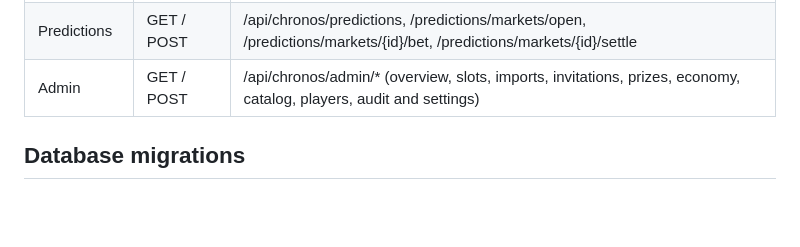
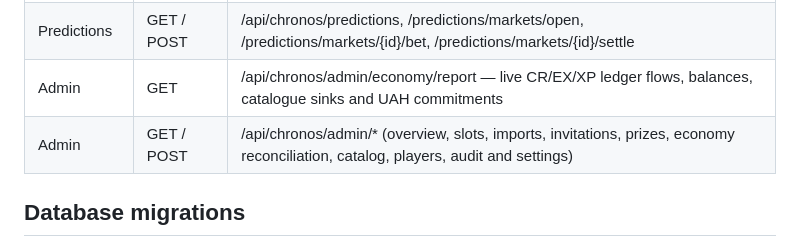
Before and after one commit to denysolshanskiy-hue/mafia-bot, a Markdown page: mafia_bot/CHRONOS_API.md, the part around the change. Drawn GitHub-style; blank space fills up the shorter version.

Commit message:
Document live economy diagnostics endpoint

```diff
--- a/mafia_bot/CHRONOS_API.md
+++ b/mafia_bot/CHRONOS_API.md
@@ -53,7 +53,8 @@ All paths below are authenticated with Telegram initData.
 | Notifications | GET / POST | /api/chronos/notifications, /notifications/{id}/read, /notifications/preferences |
 | Mini-games | GET / POST | /api/chronos/games, /games/{game_code}, /games/sessions/{session_id}/action |
 | Predictions | GET / POST | /api/chronos/predictions, /predictions/markets/open, /predictions/markets/{id}/bet, /predictions/markets/{id}/settle |
-| Admin | GET / POST | /api/chronos/admin/* (overview, slots, imports, invitations, prizes, economy, catalog, players, audit and settings) |
+| Admin | GET | /api/chronos/admin/economy/report — live CR/EX/XP ledger flows, balances, catalogue sinks and UAH commitments |
+| Admin | GET / POST | /api/chronos/admin/* (overview, slots, imports, invitations, prizes, economy reconciliation, catalog, players, audit and settings) |
 
 ## Database migrations
 
```
